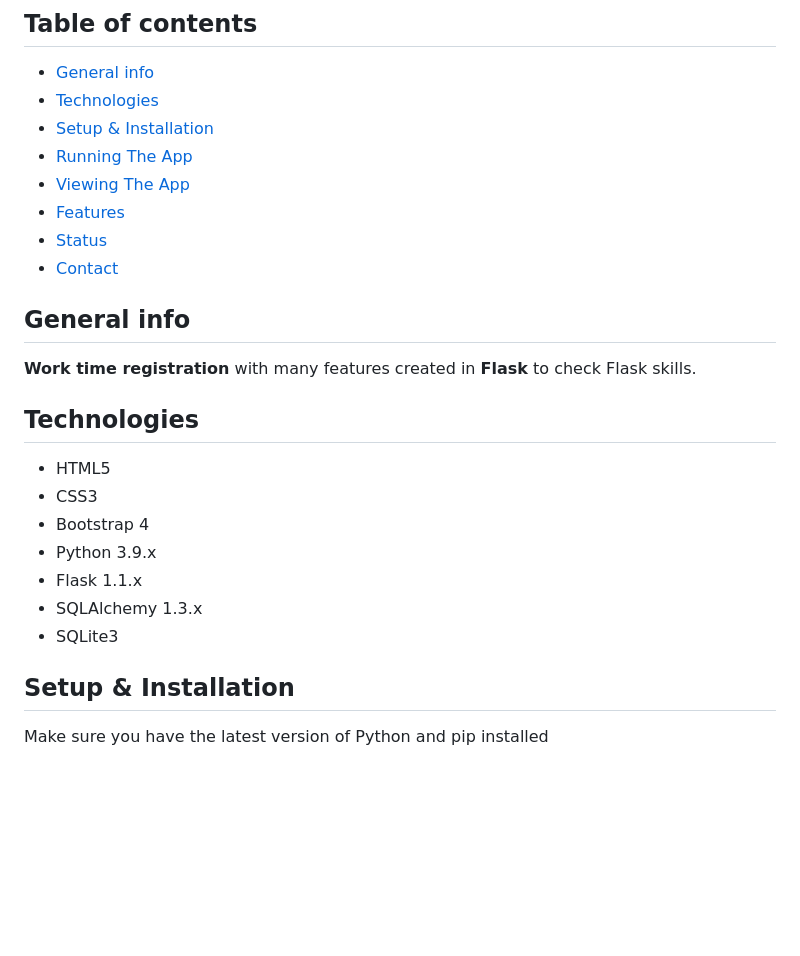
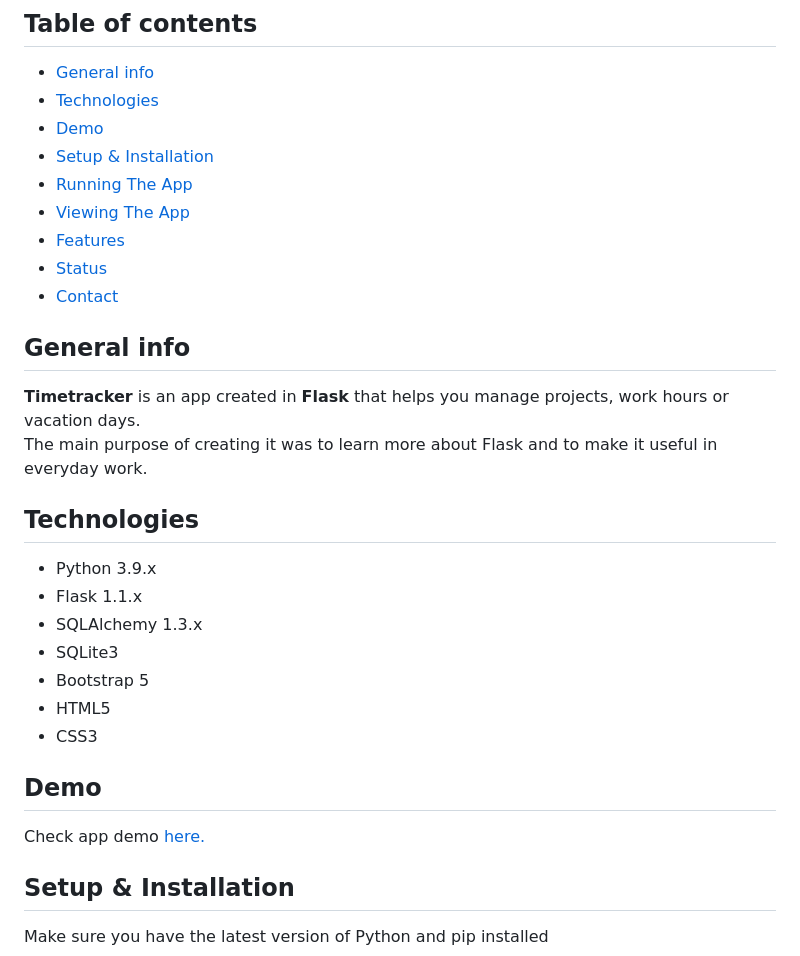
Before and after one commit to Gamattowicz/Timetracker_Flask, a Markdown page: README.md, the part around the change printed below. GitHub-like rendering; blank space fills up the shorter version.

```diff
--- a/README.md
+++ b/README.md
@@ -4,6 +4,7 @@
 ## Table of contents
 * [General info](#general-info)
 * [Technologies](#technologies)
+* [Demo](#demo)
 * [Setup & Installation](#setup-&-installation)
 * [Running The App](#running-the-app)
 * [Viewing The App](#viewing-the-app)
@@ -12,16 +13,20 @@
 * [Contact](#contact)
 
 ## General info
-**Work time registration** with many features created in **Flask** to check Flask skills.
+**Timetracker** is an app created in **Flask** that helps you manage projects, work hours or vacation days. \
+The main purpose of creating it was to learn more about Flask and to make it useful in everyday work.
 
 ## Technologies
-* HTML5
-* CSS3
-* Bootstrap 4
 * Python 3.9.x
 * Flask 1.1.x
 * SQLAlchemy 1.3.x
 * SQLite3
+* Bootstrap 5
+* HTML5
+* CSS3
+
+## Demo
+Check app demo [here.](https://my-timetracker.herokuapp.com/)
 
 ## Setup & Installation
 Make sure you have the latest version of Python and pip installed
```
Also changed, not shown: other parts of README.md (+8 -6 lines), readme_gifs/timer.gif (added), readme_gifs/user_management.gif (added), readme_gifs/vacation.gif (added), 1 other file.
